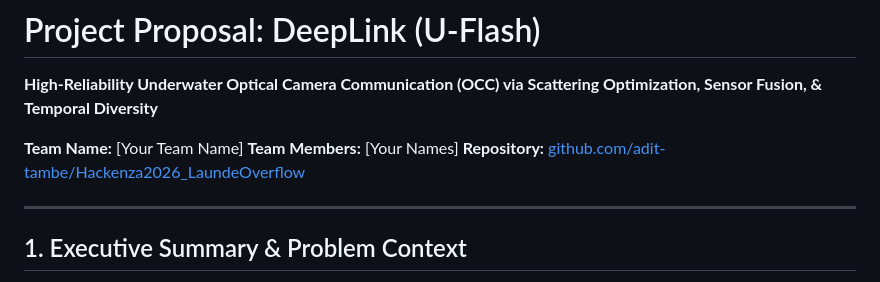
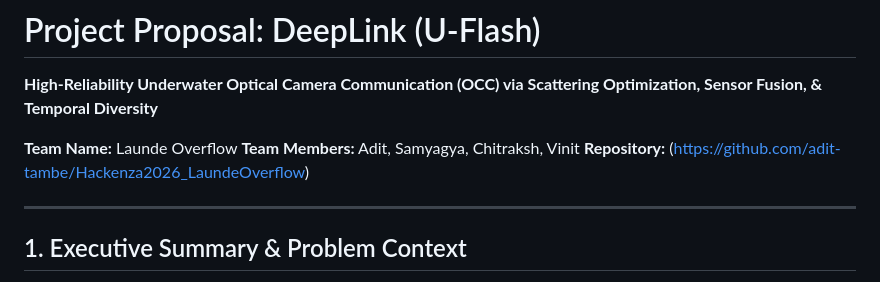
Before and after one commit to adit-tambe/Hackenza2026_LaundeOverflow, a Markdown page: README.md, the part around the change. Rendered like a GitHub page.

```diff
--- a/README.md
+++ b/README.md
@@ -1,9 +1,9 @@
 # Project Proposal: DeepLink (U-Flash)
 **High-Reliability Underwater Optical Camera Communication (OCC) via Scattering Optimization, Sensor Fusion, & Temporal Diversity**
 
-**Team Name:** [Your Team Name]
-**Team Members:** [Your Names]
-**Repository:** [github.com/adit-tambe/Hackenza2026_LaundeOverflow](https://github.com/adit-tambe/Hackenza2026_LaundeOverflow)
+**Team Name:** Launde Overflow
+**Team Members:** Adit, Samyagya, Chitraksh, Vinit
+**Repository:** (https://github.com/adit-tambe/Hackenza2026_LaundeOverflow)
 
 ---
 
```
